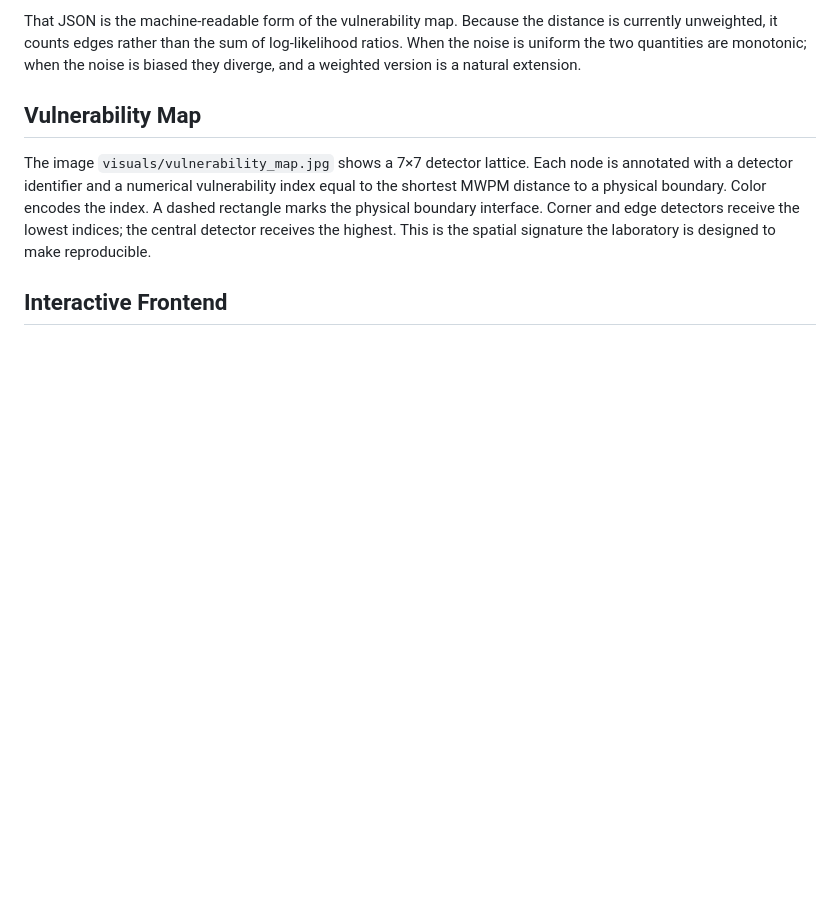
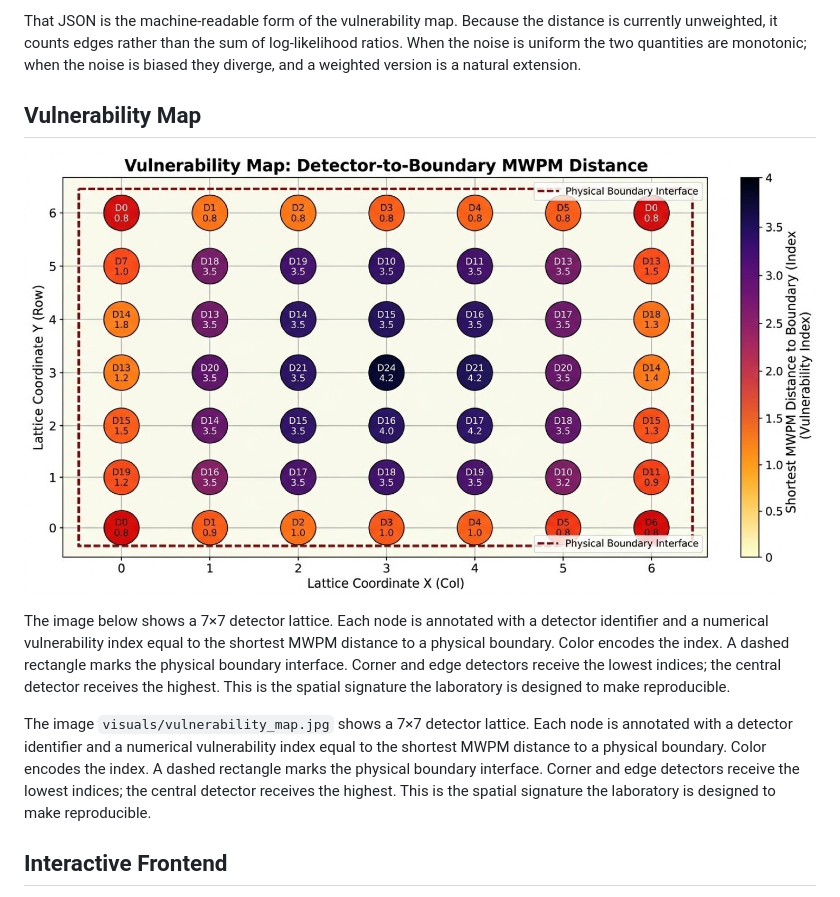
Before and after one commit to AHMADALIPARR/surface-code-boundary-lab, a Markdown page: README.md, the part around one of its changes. Drawn GitHub-style; blank space fills up the shorter version.

Commit message:
Embed vulnerability map and pipeline images in README

```diff
--- a/README.md
+++ b/README.md
@@ -102,6 +104,10 @@ That JSON is the machine-readable form of the vulnerability map. Because the dis
 
 ## Vulnerability Map
 
+![Vulnerability Map: Detector-to-Boundary MWPM Distance](visuals/vulnerability_map.jpg)
+
+The image below shows a 7×7 detector lattice. Each node is annotated with a detector identifier and a numerical vulnerability index equal to the shortest MWPM distance to a physical boundary. Color encodes the index. A dashed rectangle marks the physical boundary interface. Corner and edge detectors receive the lowest indices; the central detector receives the highest. This is the spatial signature the laboratory is designed to make reproducible.
+
 The image `visuals/vulnerability_map.jpg` shows a 7×7 detector lattice. Each node is annotated with a detector identifier and a numerical vulnerability index equal to the shortest MWPM distance to a physical boundary. Color encodes the index. A dashed rectangle marks the physical boundary interface. Corner and edge detectors receive the lowest indices; the central detector receives the highest. This is the spatial signature the laboratory is designed to make reproducible.
 
 ## Interactive Frontend
```
Also changed, not shown: other parts of README.md (+2 -0 lines).
